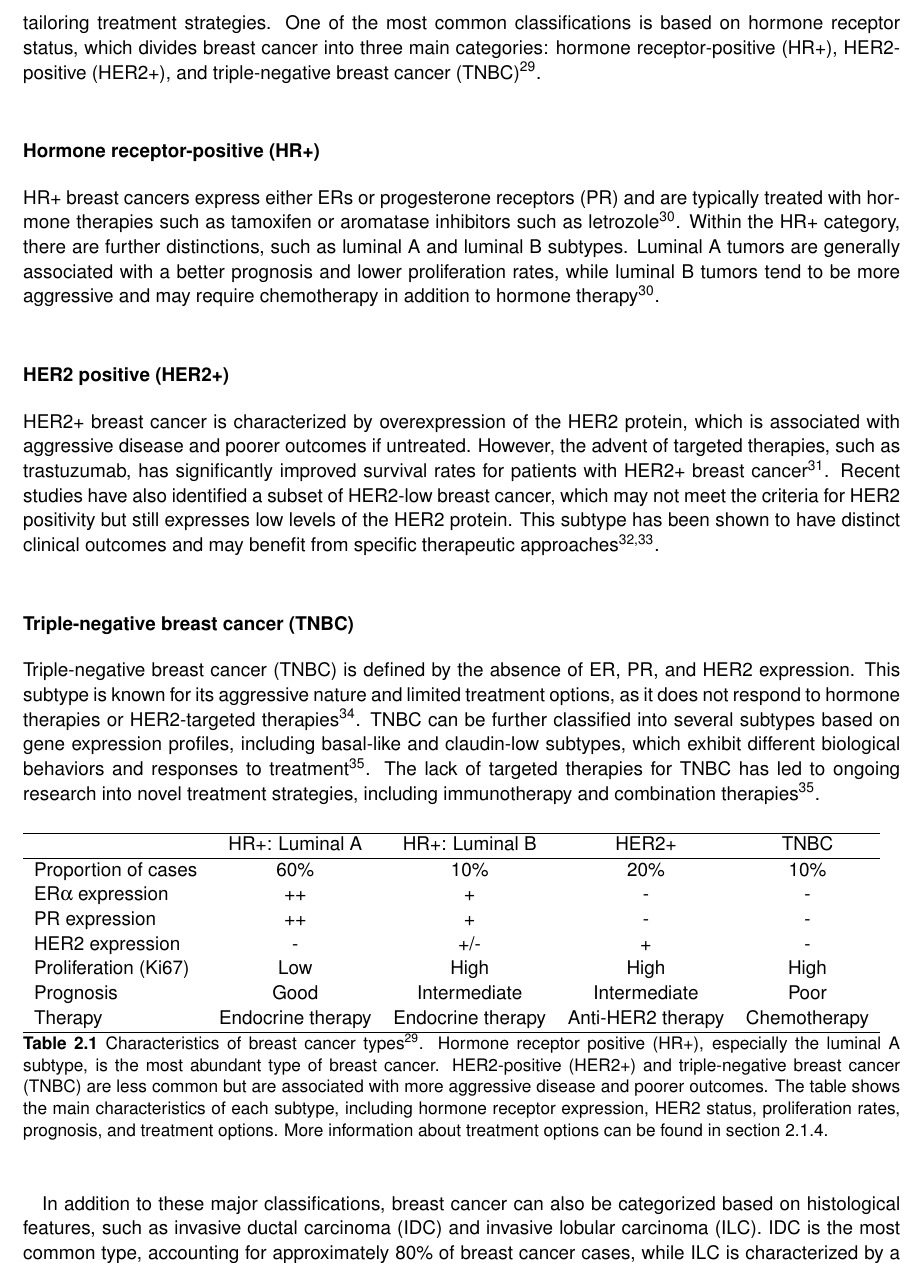
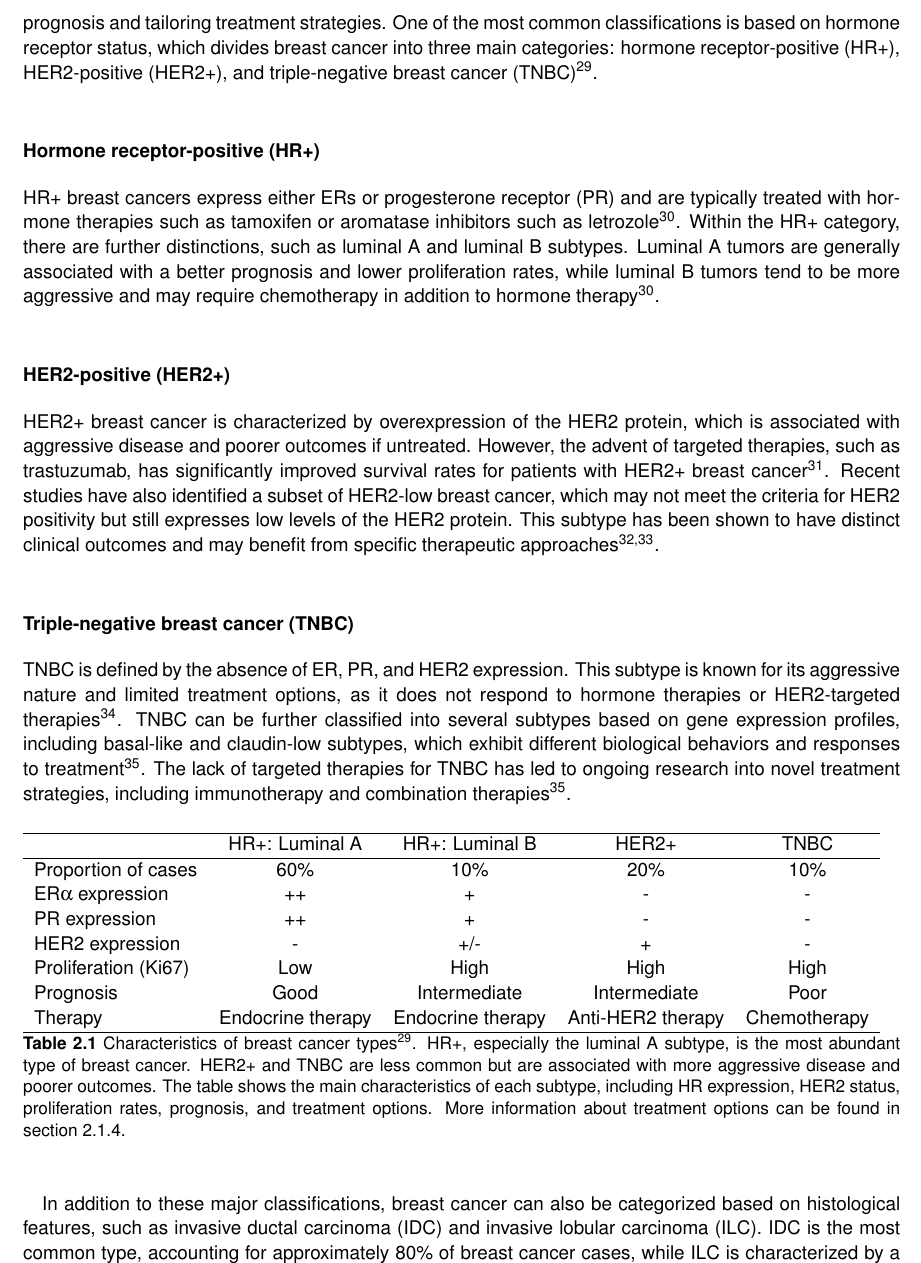
Before and after one commit to nictru/bsc-thesis, a LaTeX thesis (main.tex, which reads chapters/2_background/1_brca.tex): part of page 14 of 61, cut so that both start at the same text. Compiled offline with pdfLaTeX.

Commit message:
Use acronyms for BrCa types

```diff
--- a/chapters/2_background/1_brca.tex
+++ b/chapters/2_background/1_brca.tex
@@ -65,91 +64,100 @@ factor receptor 2 (HER2).
 Understanding these subtypes is crucial for determining prognosis and tailoring
 treatment strategies.
 One of the most common classifications is based on hormone receptor status,
-which divides breast cancer into three main categories: hormone
-receptor-positive (HR+), HER2-positive (HER2+), and triple-negative breast
-cancer (TNBC)\supercite{clusan_basic_2023}.
+which divides breast cancer into three main categories: \gls{hr+}, \gls{her2+},
+and \gls{tnbc}\supercite{clusan_basic_2023}.
 
-\subsubsection{Hormone receptor-positive (HR+)}
-HR+ breast cancers express either \glspl{er} or progesterone receptors (PR) and
+\subsubsection{\Glsfmtfull{hr+}}
+\gls{hr+} breast cancers express either \glspl{er} or \gls{pr} and
 are typically treated with hormone therapies such as tamoxifen or aromatase
 inhibitors such as letrozole\supercite{geyer_molecular_2012}.
-Within the HR+ category, there are further distinctions, such as luminal A and
-luminal B subtypes.
+Within the \gls{hr+} category, there are further distinctions, such as luminal
+A and luminal B subtypes.
 Luminal A tumors are generally associated with a better prognosis and lower
 proliferation rates, while luminal B tumors tend to be more aggressive and may
 require chemotherapy in addition to hormone
 therapy\supercite{geyer_molecular_2012}.
 
-\subsubsection{HER2 positive (HER2+)}
-HER2+ breast cancer is characterized by overexpression of the HER2 protein,
-which is associated with aggressive disease and poorer outcomes if untreated.
+\subsubsection{\Glsfmtfull{her2+}}
+\Gls{her2+} breast cancer is characterized by overexpression of the \gls{her2}
+protein, which is associated with aggressive disease and poorer outcomes if
+untreated.
 However, the advent of targeted therapies, such as trastuzumab, has
-significantly improved survival rates for patients with HER2+ breast
+significantly improved survival rates for patients with \gls{her2+} breast
 cancer\supercite{modi_antitumor_2020}.
-Recent studies have also identified a subset of HER2-low breast cancer, which
-may not meet the criteria for HER2 positivity but still expresses low levels of
-the HER2 protein.
+Recent studies have also identified a subset of \gls{her2}-low breast cancer,
+which may not meet the criteria for \gls{her2} positivity but still expresses
+low levels of the \gls{her2} protein.
 This subtype has been shown to have distinct clinical outcomes and may benefit
 from specific therapeutic
 approaches\supercite{won_clinical_2022,mutai_prognostic_2021}.
 
-\subsubsection{Triple-negative breast cancer (TNBC)}
-Triple-negative breast cancer (TNBC) is defined by the absence of \gls{er}, PR,
-and HER2 expression.
+\subsubsection{\Glsfmtfull{tnbc}}
+\Gls{tnbc} is defined by the absence of \gls{er}, \gls{pr},
+and \gls{her2} expression.
 This subtype is known for its aggressive nature and limited treatment options,
-as it does not respond to hormone therapies or HER2-targeted
+as it does not respond to hormone therapies or \gls{her2}-targeted
 therapies\supercite{sizemore_triple_2021}.
-TNBC can be further classified into several subtypes based on gene expression
+\Gls{tnbc} can be further classified into several subtypes based on gene
+expression
 profiles, including basal-like and claudin-low subtypes, which exhibit
 different biological behaviors and responses to
 treatment\supercite{lehmann_identification_2011}.
-The lack of targeted therapies for TNBC has led to ongoing research into novel
-treatment strategies, including immunotherapy and combination
+The lack of targeted therapies for \gls{tnbc} has led to ongoing research into
+novel treatment strategies, including immunotherapy and combination
 therapies\supercite{lehmann_identification_2011}.
 
 \begin{table}[ht]
     \begin{tabular}{lcccc}
         \hline
-                                        & HR+: Luminal A    & HR+: Luminal B
+                                        & \gls{hr+}: Luminal A & \gls{hr+}:
+        Luminal B
                                         &
-        HER2+
-                                        & TNBC
+        \gls{her2+}
+                                        & \gls{tnbc}
         \\ \hline
-        Proportion of cases             & 60\%              & 10\%              &
+        Proportion of cases             & 60\%                 & 10\%
+                                        &
         20\%
                                         & 10\%
         \\
-        \gls{er}\textalpha{} expression & ++                & +
+        \gls{er}\textalpha{} expression & ++                   & +
                                         & -
                                         & -
         \\
-        PR expression                   & ++                & +                 & -
+        PR expression                   & ++                   & +
+                                        & -
                                         & -
         \\
-        HER2 expression                 & -                 & +/-               & +
+        \gls{her2} expression           & -                    & +/-
+                                        & +
                                         & -
         \\
-        Proliferation (Ki67)            & Low               & High              &
+        Proliferation (Ki67)            & Low                  & High
+                                        &
         High
                                         & High
         \\
-        Prognosis                       & Good              & Intermediate      &
+        Prognosis                       & Good                 & Intermediate
+                                        &
         Intermediate
                                         & Poor
         \\
-        Therapy                         & Endocrine therapy & Endocrine therapy &
-        Anti-HER2
+        Therapy                         & Endocrine therapy    & Endocrine
+        therapy
+                                        &
+        Anti-\gls{her2}
         therapy                         & Chemotherapy
         \\ \hline
     \end{tabular}
     \caption{Characteristics of breast cancer
         types\supercite{clusan_basic_2023}.
-        Hormone receptor positive (HR+), especially the luminal A subtype, is the most
+        \Gls{hr+}, especially the luminal A subtype, is the most
         abundant type of breast cancer.
-        HER2-positive (HER2+) and triple-negative breast cancer (TNBC) are less common
+        \Gls{her2+} and \gls{tnbc} are less common
         but are associated with more aggressive disease and poorer outcomes.
-        The table shows the main characteristics of each subtype, including hormone
-        receptor expression, HER2 status, proliferation rates, prognosis, and treatment
+        The table shows the main characteristics of each subtype, including \gls{hr}
+        expression, \gls{her2} status, proliferation rates, prognosis, and treatment
         options.
         More information about treatment options can be found in
         \cref{sec:brca_treatment}.
@@ -158,12 +166,10 @@ therapies\supercite{lehmann_identification_2011}.
 \end{table}
 
 In addition to these major classifications, breast cancer can also be
-categorized based on histological features, such as invasive ductal carcinoma
-(IDC) and invasive lobular carcinoma (ILC).
-% TODO: Improve caption
-IDC is the most common type, accounting for approximately 80\% of breast cancer
-cases, while ILC is characterized by a distinct growth pattern and may present
-unique challenges in diagnosis and
+categorized based on histological features, such as \gls{idc} and \gls{ilc}.
+\Gls{idc} is the most common type, accounting for approximately 80\% of breast
+cancer cases, while \gls{ilc} is characterized by a distinct growth pattern and
+may present unique challenges in diagnosis and
 treatment\supercite{mittal_molecular_nodate}.
 
 \subsection{Causes and risk factors}
```
Also changed, not shown: abbreviations.tex (+12 -0 lines), chapters/2_background/1_brca.tex (9 more changed lines).
